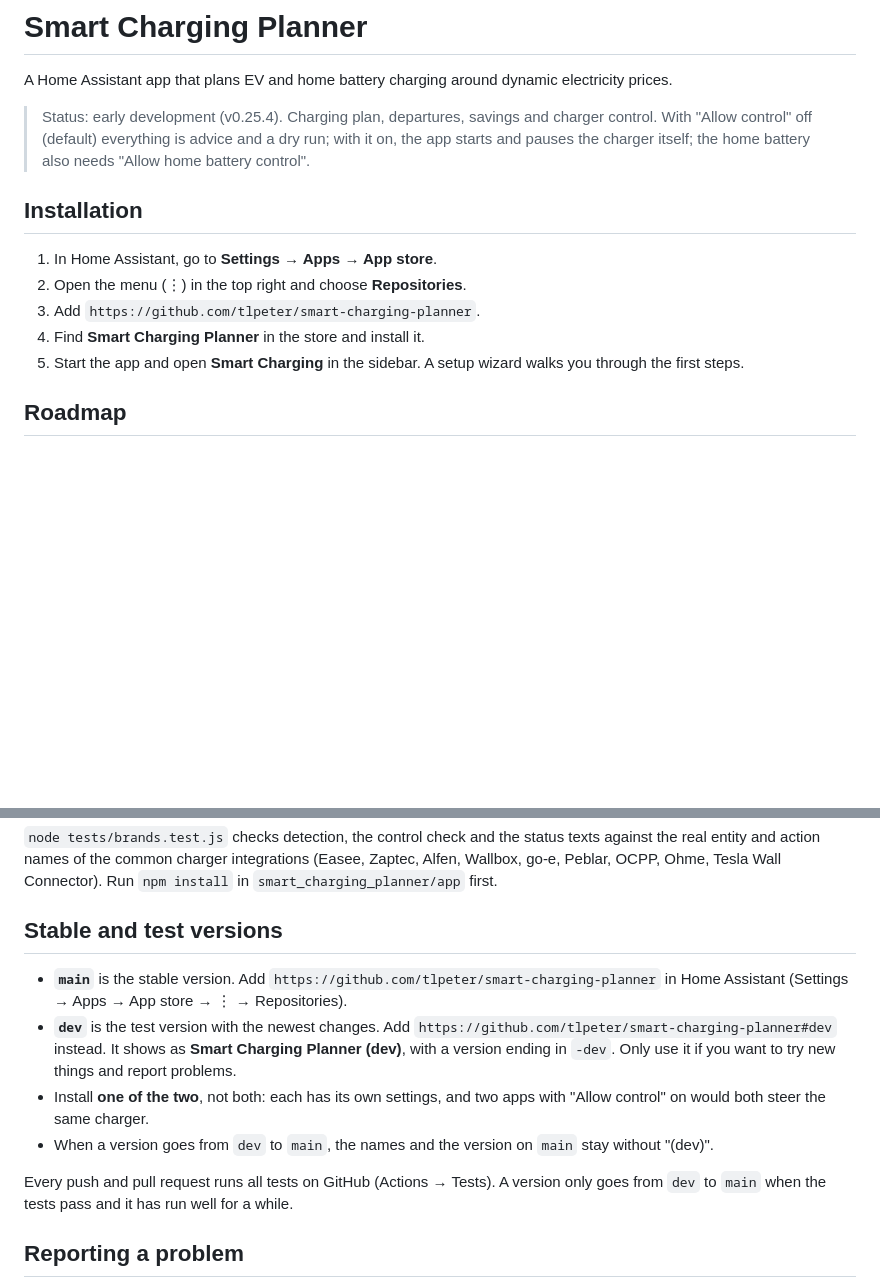
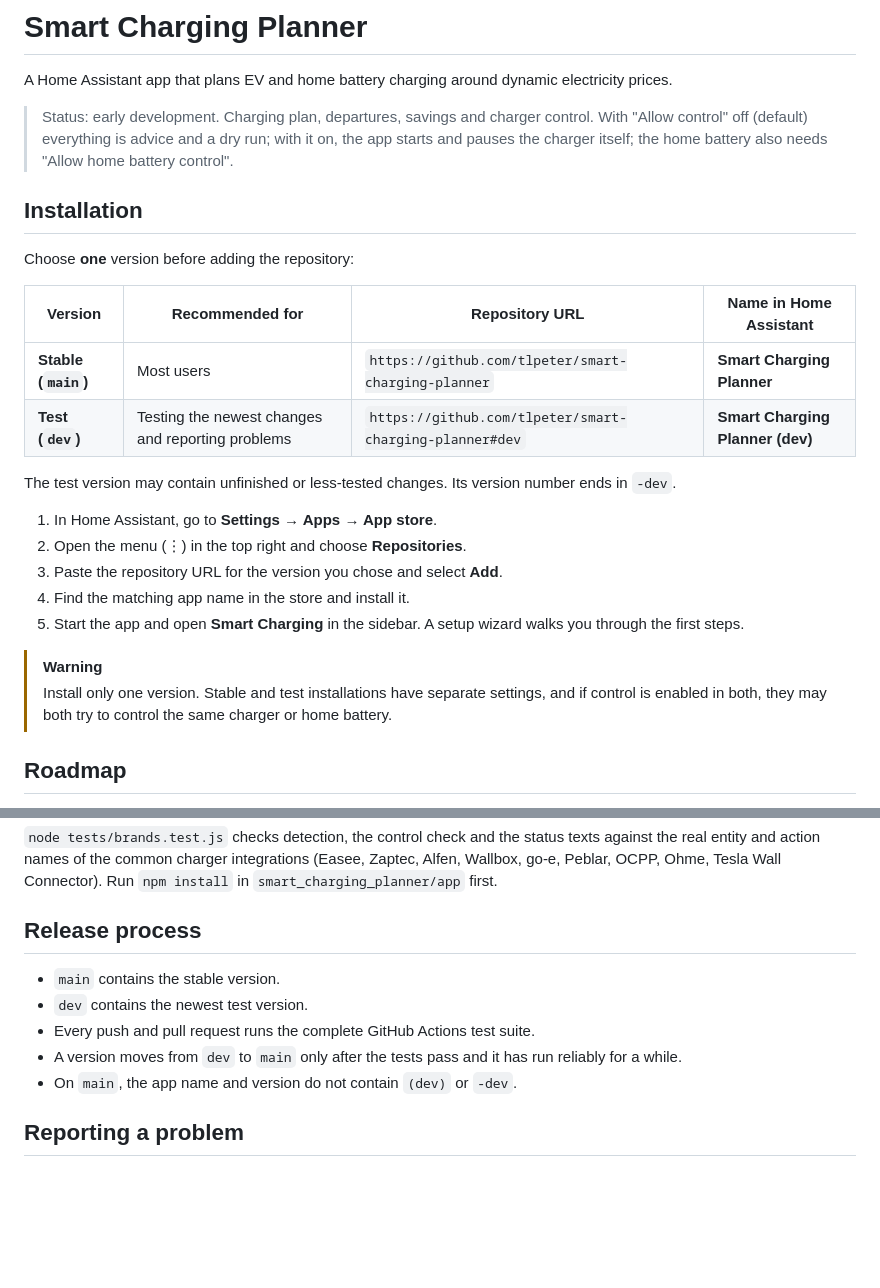
Before and after one commit to tlpeter/smart-charging-planner, a Markdown page: README.md, 2 parts joined by grey strips. Rendered like a GitHub page; blank space fills up the shorter version.

Commit message:
Clarify stable and dev installation

```diff
--- a/README.md
+++ b/README.md
@@ -2,15 +2,27 @@
 
 A Home Assistant app that plans EV and home battery charging around dynamic electricity prices.
 
-> Status: early development (v0.25.4). Charging plan, departures, savings and charger control. With "Allow control" off (default) everything is advice and a dry run; with it on, the app starts and pauses the charger itself; the home battery also needs "Allow home battery control".
+> Status: early development. Charging plan, departures, savings and charger control. With "Allow control" off (default) everything is advice and a dry run; with it on, the app starts and pauses the charger itself; the home battery also needs "Allow home battery control".
 
 ## Installation
 
+Choose **one** version before adding the repository:
+
+| Version | Recommended for | Repository URL | Name in Home Assistant |
+| --- | --- | --- | --- |
+| **Stable (`main`)** | Most users | `https://github.com/tlpeter/smart-charging-planner` | **Smart Charging Planner** |
+| **Test (`dev`)** | Testing the newest changes and reporting problems | `https://github.com/tlpeter/smart-charging-planner#dev` | **Smart Charging Planner (dev)** |
+
+The test version may contain unfinished or less-tested changes. Its version number ends in `-dev`.
+
 1. In Home Assistant, go to **Settings → Apps → App store**.
 2. Open the menu (⋮) in the top right and choose **Repositories**.
-3. Add `https://github.com/tlpeter/smart-charging-planner`.
-4. Find **Smart Charging Planner** in the store and install it.
+3. Paste the repository URL for the version you chose and select **Add**.
+4. Find the matching app name in the store and install it.
 5. Start the app and open **Smart Charging** in the sidebar. A setup wizard walks you through the first steps.
+
+> [!WARNING]
+> Install only one version. Stable and test installations have separate settings, and if control is enabled in both, they may both try to control the same charger or home battery.
 
 ## Roadmap
 
@@ -41,14 +53,13 @@ A Home Assistant app that plans EV and home battery charging around dynamic elec
 
 `node tests/brands.test.js` checks detection, the control check and the status texts against the real entity and action names of the common charger integrations (Easee, Zaptec, Alfen, Wallbox, go-e, Peblar, OCPP, Ohme, Tesla Wall Connector). Run `npm install` in `smart_charging_planner/app` first.
 
-## Stable and test versions
+## Release process
 
-- **`main`** is the stable version. Add `https://github.com/tlpeter/smart-charging-planner` in Home Assistant (Settings → Apps → App store → ⋮ → Repositories).
-- **`dev`** is the test version with the newest changes. Add `https://github.com/tlpeter/smart-charging-planner#dev` instead. It shows as **Smart Charging Planner (dev)**, with a version ending in `-dev`. Only use it if you want to try new things and report problems.
-- Install **one of the two**, not both: each has its own settings, and two apps with "Allow control" on would both steer the same charger.
-- When a version goes from `dev` to `main`, the names and the version on `main` stay without "(dev)".
-
-Every push and pull request runs all tests on GitHub (Actions → Tests). A version only goes from `dev` to `main` when the tests pass and it has run well for a while.
+- `main` contains the stable version.
+- `dev` contains the newest test version.
+- Every push and pull request runs the complete GitHub Actions test suite.
+- A version moves from `dev` to `main` only after the tests pass and it has run reliably for a while.
+- On `main`, the app name and version do not contain `(dev)` or `-dev`.
 
 ## Reporting a problem
 
```
